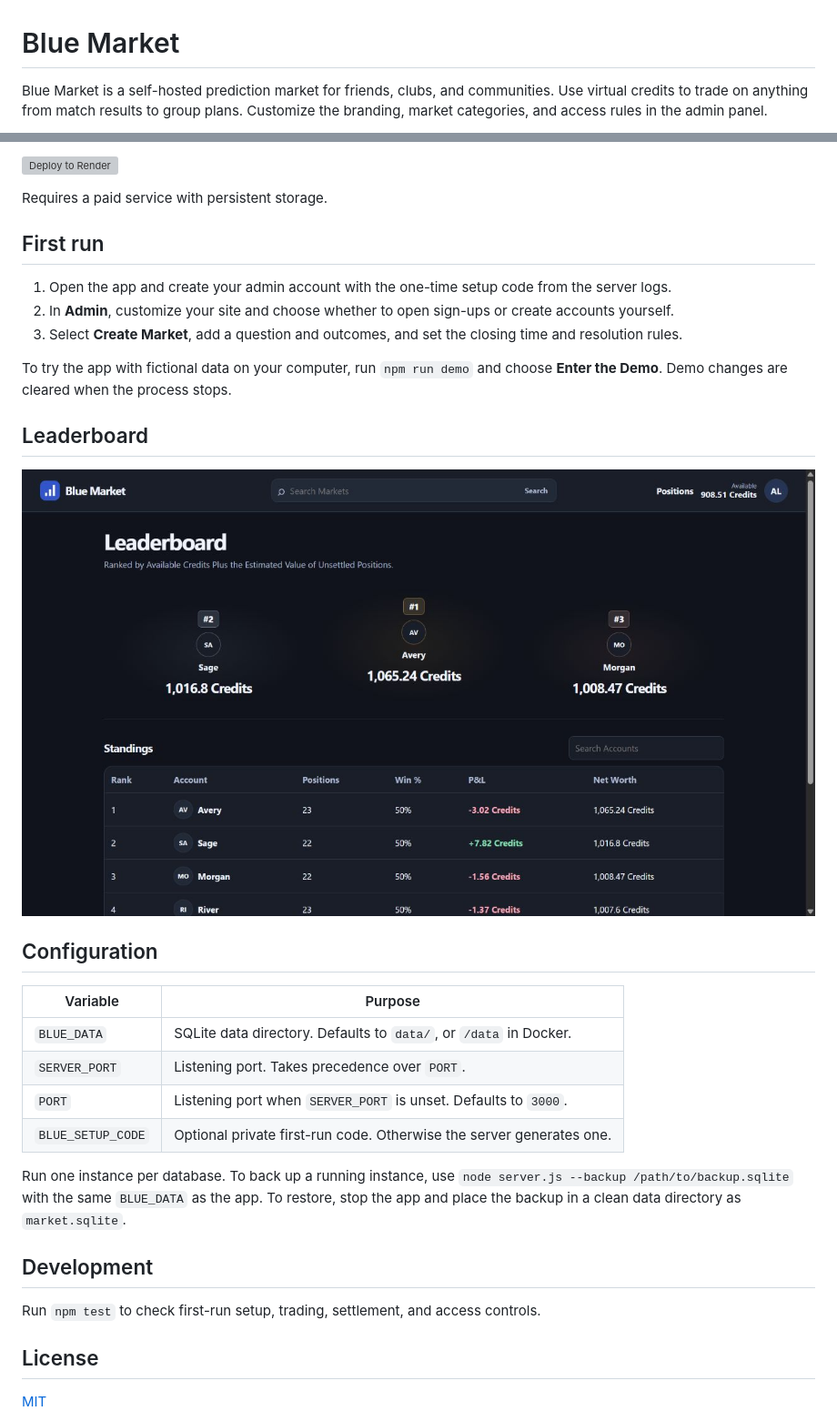
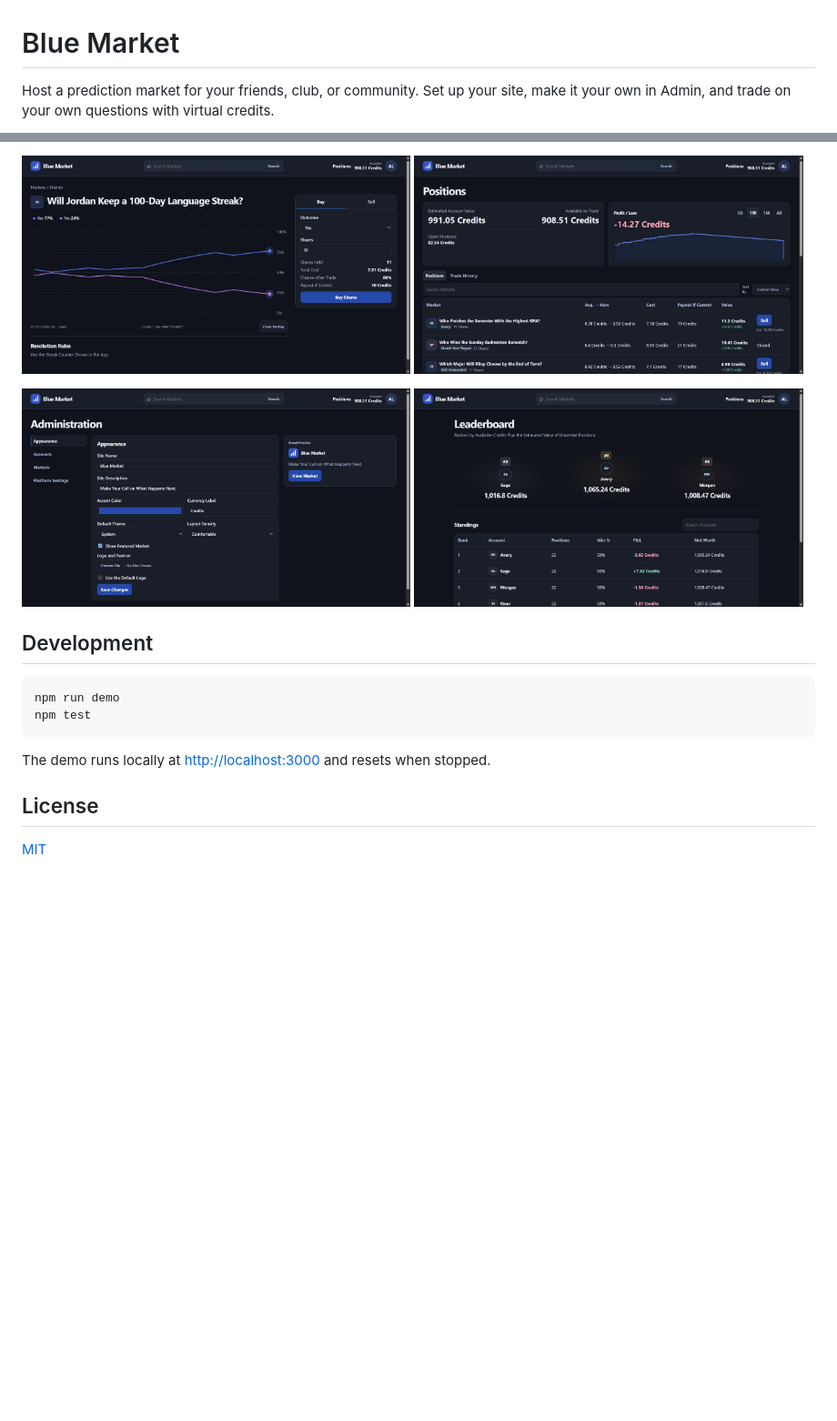
Before and after one commit to KalebChristian/Blue-Market, a Markdown page: README.md, 2 parts joined by grey strips. Shown at 91% size. Drawn GitHub-style; pictures changed too: docs/screenshots/admin.jpg (added), docs/screenshots/positions.jpg (added), docs/screenshots/trading.jpg (added); blank space fills up the shorter version; grey boxes are pictures that could not be loaded.

Commit message:
Refresh Blue Market Documentation and Screenshots

````diff
--- a/README.md
+++ b/README.md
@@ -1,4 +1,4 @@
 # Blue Market
 
-Blue Market is a self-hosted prediction market for friends, clubs, and communities. Use virtual credits to trade on anything from match results to group plans. Customize the branding, market categories, and access rules in the admin panel.
+Host a prediction market for your friends, club, or community. Set up your site, make it your own in Admin, and trade on your own questions with virtual credits.
 
@@ -39,33 +31,20 @@ Open [http://localhost:3000](http://localhost:3000). On Pterodactyl, set the sta
-[![Deploy to Render](https://render.com/images/deploy-to-render-button.svg)](https://render.com/deploy?repo=https%3A%2F%2Fgithub.com%2FKalebChristian%2FBlue-Market)
-
-Requires a paid service with persistent storage.
-
-## First run
-
-1. Open the app and create your admin account with the one-time setup code from the server logs.
-2. In **Admin**, customize your site and choose whether to open sign-ups or create accounts yourself.
-3. Select **Create Market**, add a question and outcomes, and set the closing time and resolution rules.
-
-To try the app with fictional data on your computer, run `npm run demo` and choose **Enter the Demo**. Demo changes are cleared when the process stops.
-
-## Leaderboard
-
-![Blue Market leaderboard with fictional account standings](docs/screenshots/leaderboard.jpg)
-
-## Configuration
-
-| Variable | Purpose |
-| --- | --- |
-| `BLUE_DATA` | SQLite data directory. Defaults to `data/`, or `/data` in Docker. |
-| `SERVER_PORT` | Listening port. Takes precedence over `PORT`. |
-| `PORT` | Listening port when `SERVER_PORT` is unset. Defaults to `3000`. |
-| `BLUE_SETUP_CODE` | Optional private first-run code. Otherwise the server generates one. |
-
-Run one instance per database. To back up a running instance, use `node server.js --backup /path/to/backup.sqlite` with the same `BLUE_DATA` as the app. To restore, stop the app and place the backup in a clean data directory as `market.sqlite`.
+<p>
+  <img src="docs/screenshots/trading.jpg" width="49%" alt="Market detail with an interactive price chart and trading controls">
+  <img src="docs/screenshots/positions.jpg" width="49%" alt="Positions with account value, profit and loss, and holdings">
+</p>
+<p>
+  <img src="docs/screenshots/admin.jpg" width="49%" alt="Admin appearance settings with a branding preview">
+  <img src="docs/screenshots/leaderboard.jpg" width="49%" alt="Leaderboard with ranked accounts and trading statistics">
+</p>
 
 ## Development
 
-Run `npm test` to check first-run setup, trading, settlement, and access controls.
+```sh
+npm run demo
+npm test
+```
+
+The demo runs locally at [http://localhost:3000](http://localhost:3000) and resets when stopped.
 
 ## License
 
````
Also changed, not shown: other parts of README.md (+17 -25 lines), docs/deployment.md (added, +47 -0 lines), docs/screenshots/markets.jpg, 1 other file.
